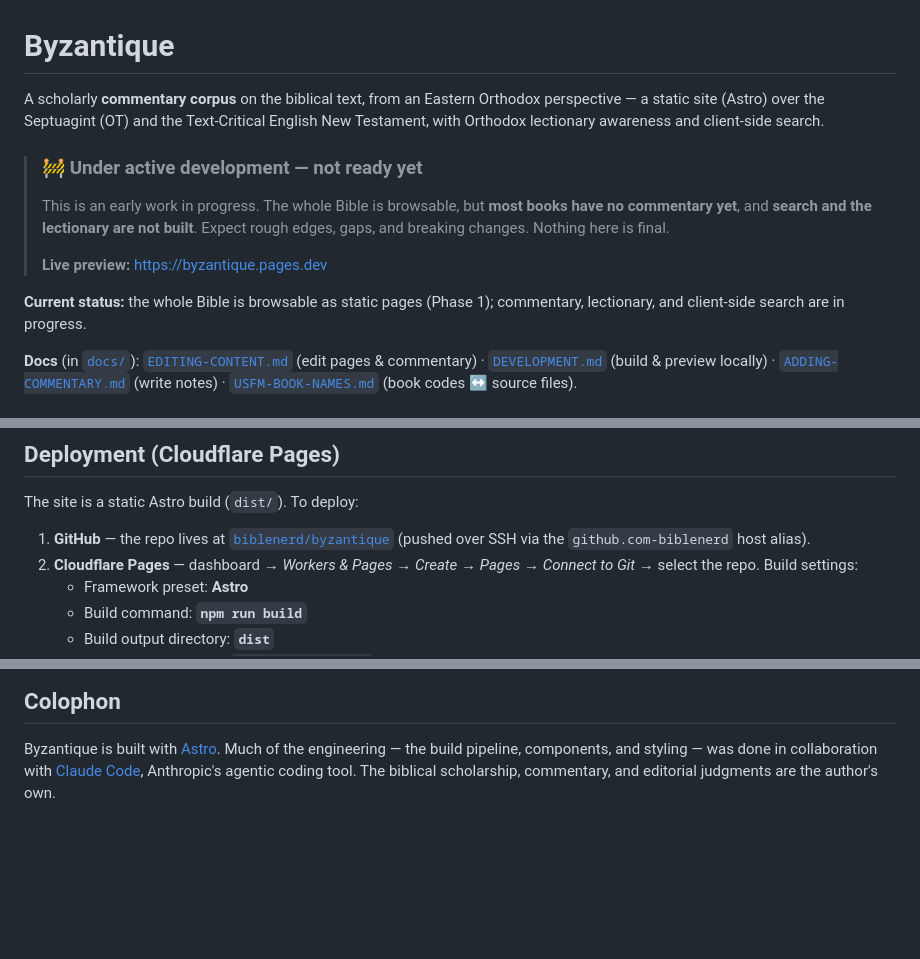
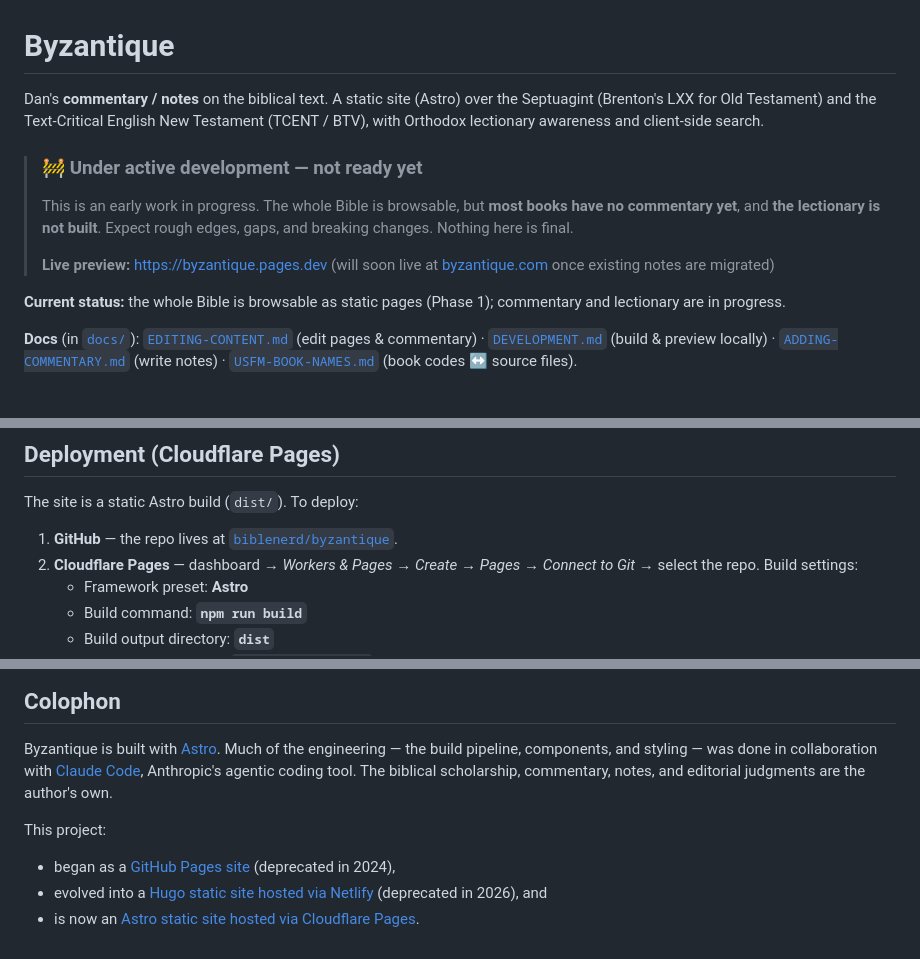
Before and after one commit to biblenerd/byzantique, a Markdown page: README.md, 3 parts joined by grey strips. GitHub-like rendering; blank space fills up the shorter version.

Commit message:
Update README: tagline, status, domain note, and project history
Co-Authored-By: Claude Opus 4.8 <noreply@anthropic.com>

```diff
--- a/README.md
+++ b/README.md
@@ -1,18 +1,16 @@
 # Byzantique
 
-A scholarly **commentary corpus** on the biblical text, from an Eastern Orthodox
-perspective — a static site (Astro) over the Septuagint (OT) and the Text-Critical
-English New Testament, with Orthodox lectionary awareness and client-side search.
+Dan's **commentary / notes** on the biblical text. A static site (Astro) over the Septuagint (Brenton's LXX for Old Testament) and the Text-Critical English New Testament (TCENT / BTV), with Orthodox lectionary awareness and client-side search.
 
 > ### 🚧 Under active development — not ready yet
 > This is an early work in progress. The whole Bible is browsable, but **most books
-> have no commentary yet**, and **search and the lectionary are not built**. Expect
+> have no commentary yet**, and **the lectionary is not built**. Expect
 > rough edges, gaps, and breaking changes. Nothing here is final.
 >
-> **Live preview:** <https://byzantique.pages.dev>
+> **Live preview:** <https://byzantique.pages.dev> (will soon live at [byzantique.com](https://byzantique.com) once existing notes are migrated)
 
-**Current status:** the whole Bible is browsable as static pages (Phase 1); commentary,
-lectionary, and client-side search are in progress.
+**Current status:** the whole Bible is browsable as static pages (Phase 1); commentary and
+lectionary are in progress.
 
 **Docs** (in [`docs/`](./docs)): [`EDITING-CONTENT.md`](./docs/EDITING-CONTENT.md)
 (edit pages & commentary) · [`DEVELOPMENT.md`](./docs/DEVELOPMENT.md) (build & preview
@@ -67,8 +65,7 @@ src/pages/[testament]/[book]/[chapter].astro   static pages read the JSON at bui
 
 The site is a static Astro build (`dist/`). To deploy:
 
-1. **GitHub** — the repo lives at [`biblenerd/byzantique`](https://github.com/biblenerd/byzantique)
-   (pushed over SSH via the `github.com-biblenerd` host alias).
+1. **GitHub** — the repo lives at [`biblenerd/byzantique`](https://github.com/biblenerd/byzantique).
 2. **Cloudflare Pages** — dashboard → *Workers & Pages* → *Create* → *Pages* →
    *Connect to Git* → select the repo. Build settings:
    - Framework preset: **Astro**
@@ -92,4 +89,9 @@ This repo mixes three licenses — see [`LICENSING.md`](./LICENSING.md) for deta
 Byzantique is built with [Astro](https://astro.build). Much of the engineering —
 the build pipeline, components, and styling — was done in collaboration with
 [Claude Code](https://claude.com/claude-code), Anthropic's agentic coding tool.
-The biblical scholarship, commentary, and editorial judgments are the author's own.
+The biblical scholarship, commentary, notes, and editorial judgments are the author's own.
+
+This project:
+- began as a [GitHub Pages site](https://github.com/biblenerd/biblenerd.github.io) (deprecated in 2024),
+- evolved into a [Hugo static site hosted via Netlify](https://github.com/biblenerd/byzantique-hugo-site-files) (deprecated in 2026), and
+- is now an [Astro static site hosted via Cloudflare Pages](https://github.com/biblenerd/byzantique).
```
